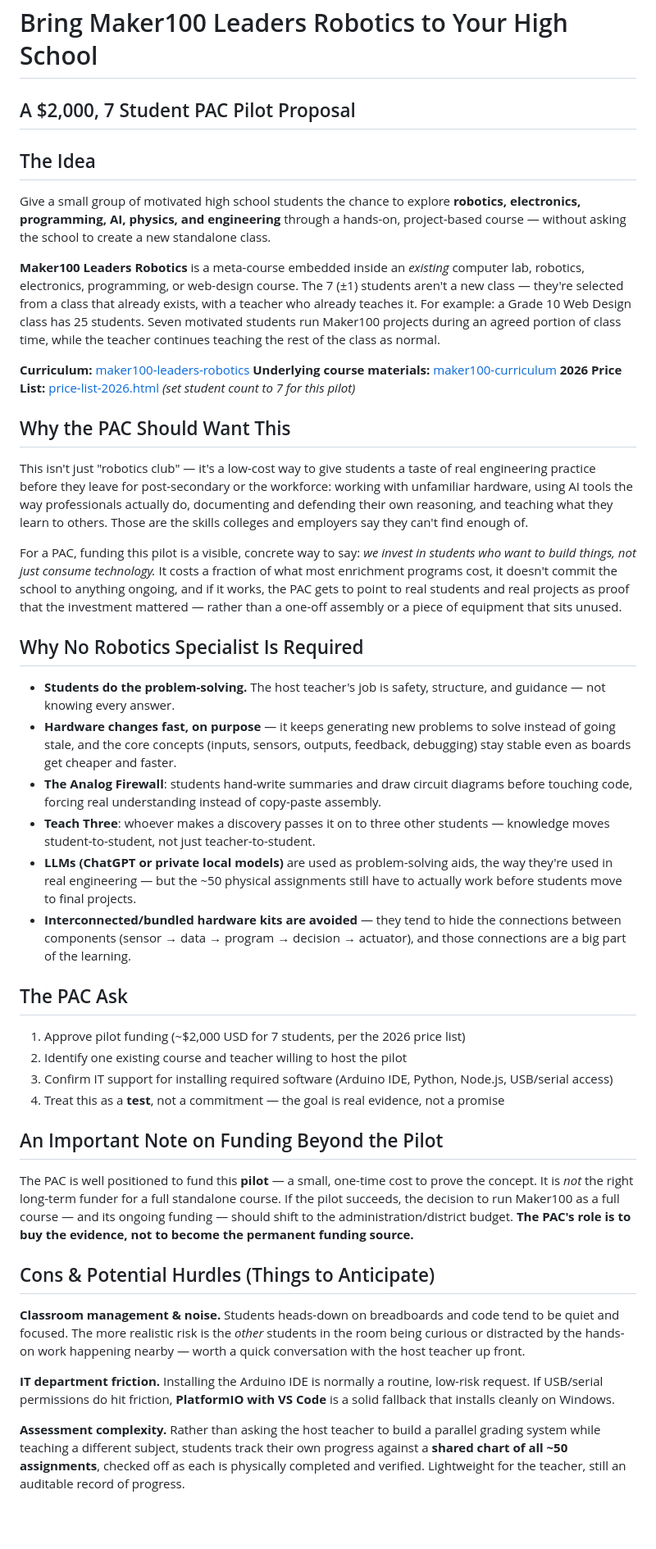
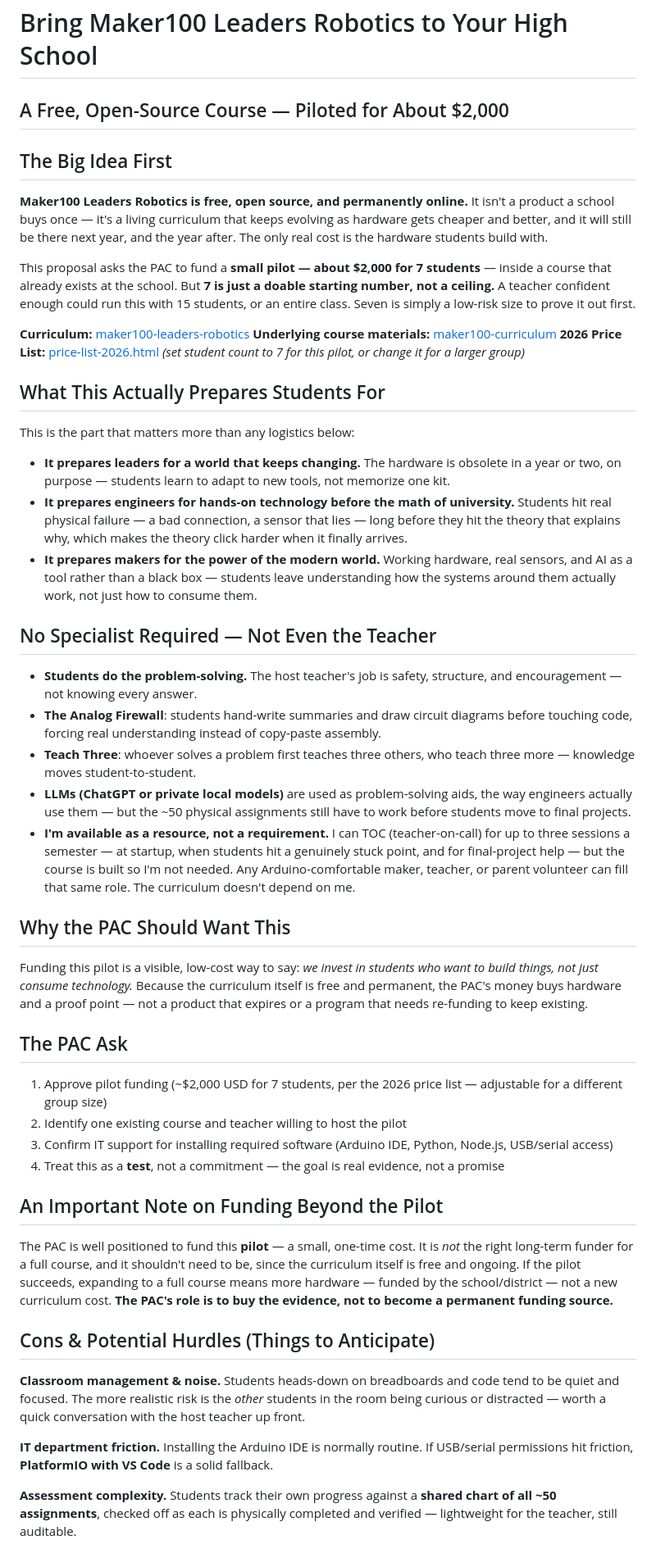
Before and after one commit to hpssjellis/maker100-leaders-robotics, a Markdown page: PAC.md, the part around one of its changes. Shown at 82% size. GitHub-like rendering; blank space fills up the shorter version.

```diff
--- a/PAC.md
+++ b/PAC.md
@@ -1,47 +1,52 @@
 # Bring Maker100 Leaders Robotics to Your High School
-## A $2,000, 7 Student PAC Pilot Proposal
+## A Free, Open-Source Course — Piloted for About $2,000
 
-## The Idea
+## The Big Idea First
 
-Give a small group of motivated high school students the chance to explore **robotics, electronics, programming, AI, physics, and engineering** through a hands-on, project-based course — without asking the school to create a new standalone class.
+**Maker100 Leaders Robotics is free, open source, and permanently online.** It isn't a product a school buys once — it's a living curriculum that keeps evolving as hardware gets cheaper and better, and it will still be there next year, and the year after. The only real cost is the hardware students build with.
 
-**Maker100 Leaders Robotics** is a meta-course embedded inside an *existing* computer lab, robotics, electronics, programming, or web-design course. The 7 (±1) students aren't a new class — they're selected from a class that already exists, with a teacher who already teaches it. For example: a Grade 10 Web Design class has 25 students. Seven motivated students run Maker100 projects during an agreed portion of class time, while the teacher continues teaching the rest of the class as normal.
+This proposal asks the PAC to fund a **small pilot — about $2,000 for 7 students** — inside a course that already exists at the school. But **7 is just a doable starting number, not a ceiling.** A teacher confident enough could run this with 15 students, or an entire class. Seven is simply a low-risk size to prove it out first.
 
 **Curriculum:** [maker100-leaders-robotics](https://github.com/hpssjellis/maker100-leaders-robotics/tree/main)
 **Underlying course materials:** [maker100-curriculum](https://github.com/hpssjellis/maker100-curriculum)
-**2026 Price List:** [price-list-2026.html](https://hpssjellis.github.io/maker100-leaders-robotics/price-list-2026.html) *(set student count to 7 for this pilot)*
+**2026 Price List:** [price-list-2026.html](https://hpssjellis.github.io/maker100-leaders-robotics/price-list-2026.html) *(set student count to 7 for this pilot, or change it for a larger group)*
+
+## What This Actually Prepares Students For
+
+This is the part that matters more than any logistics below:
+
+- **It prepares leaders for a world that keeps changing.** The hardware is obsolete in a year or two, on purpose — students learn to adapt to new tools, not memorize one kit.
+- **It prepares engineers for hands-on technology before the math of university.** Students hit real physical failure — a bad connection, a sensor that lies — long before they hit the theory that explains why, which makes the theory click harder when it finally arrives.
+- **It prepares makers for the power of the modern world.** Working hardware, real sensors, and AI as a tool rather than a black box — students leave understanding how the systems around them actually work, not just how to consume them.
+
+## No Specialist Required — Not Even the Teacher
+
+- **Students do the problem-solving.** The host teacher's job is safety, structure, and encouragement — not knowing every answer.
+- **The Analog Firewall**: students hand-write summaries and draw circuit diagrams before touching code, forcing real understanding instead of copy-paste assembly.
+- **Teach Three**: whoever solves a problem first teaches three others, who teach three more — knowledge moves student-to-student.
+- **LLMs (ChatGPT or private local models)** are used as problem-solving aids, the way engineers actually use them — but the ~50 physical assignments still have to work before students move to final projects.
+- **I'm available as a resource, not a requirement.** I can TOC (teacher-on-call) for up to three sessions a semester — at startup, when students hit a genuinely stuck point, and for final-project help — but the course is built so I'm not needed. Any Arduino-comfortable maker, teacher, or parent volunteer can fill that same role. The curriculum doesn't depend on me.
 
 ## Why the PAC Should Want This
 
-This isn't just "robotics club" — it's a low-cost way to give students a taste of real engineering practice before they leave for post-secondary or the workforce: working with unfamiliar hardware, using AI tools the way professionals actually do, documenting and defending their own reasoning, and teaching what they learn to others. Those are the skills colleges and employers say they can't find enough of.
-
-For a PAC, funding this pilot is a visible, concrete way to say: *we invest in students who want to build things, not just consume technology.* It costs a fraction of what most enrichment programs cost, it doesn't commit the school to anything ongoing, and if it works, the PAC gets to point to real students and real projects as proof that the investment mattered — rather than a one-off assembly or a piece of equipment that sits unused.
-
-## Why No Robotics Specialist Is Required
-
-- **Students do the problem-solving.** The host teacher's job is safety, structure, and guidance — not knowing every answer.
-- **Hardware changes fast, on purpose** — it keeps generating new problems to solve instead of going stale, and the core concepts (inputs, sensors, outputs, feedback, debugging) stay stable even as boards get cheaper and faster.
-- **The Analog Firewall**: students hand-write summaries and draw circuit diagrams before touching code, forcing real understanding instead of copy-paste assembly.
-- **Teach Three**: whoever makes a discovery passes it on to three other students — knowledge moves student-to-student, not just teacher-to-student.
-- **LLMs (ChatGPT or private local models)** are used as problem-solving aids, the way they're used in real engineering — but the ~50 physical assignments still have to actually work before students move to final projects.
-- **Interconnected/bundled hardware kits are avoided** — they tend to hide the connections between components (sensor → data → program → decision → actuator), and those connections are a big part of the learning.
+Funding this pilot is a visible, low-cost way to say: *we invest in students who want to build things, not just consume technology.* Because the curriculum itself is free and permanent, the PAC's money buys hardware and a proof point — not a product that expires or a program that needs re-funding to keep existing.
 
 ## The PAC Ask
 
-1. Approve pilot funding (~$2,000 USD for 7 students, per the 2026 price list)
+1. Approve pilot funding (~$2,000 USD for 7 students, per the 2026 price list — adjustable for a different group size)
 2. Identify one existing course and teacher willing to host the pilot
 3. Confirm IT support for installing required software (Arduino IDE, Python, Node.js, USB/serial access)
 4. Treat this as a **test**, not a commitment — the goal is real evidence, not a promise
 
 ## An Important Note on Funding Beyond the Pilot
 
-The PAC is well positioned to fund this **pilot** — a small, one-time cost to prove the concept. It is *not* the right long-term funder for a full standalone course. If the pilot succeeds, the decision to run Maker100 as a full course — and its ongoing funding — should shift to the administration/district budget. **The PAC's role is to buy the evidence, not to become the permanent funding source.**
+The PAC is well positioned to fund this **pilot** — a small, one-time cost. It is *not* the right long-term funder for a full course, and it shouldn't need to be, since the curriculum itself is free and ongoing. If the pilot succeeds, expanding to a full course means more hardware — funded by the school/district — not a new curriculum cost. **The PAC's role is to buy the evidence, not to become a permanent funding source.**
 
 ## Cons & Potential Hurdles (Things to Anticipate)
 
-**Classroom management & noise.** Students heads-down on breadboards and code tend to be quiet and focused. The more realistic risk is the *other* students in the room being curious or distracted by the hands-on work happening nearby — worth a quick conversation with the host teacher up front.
+**Classroom management & noise.** Students heads-down on breadboards and code tend to be quiet and focused. The more realistic risk is the *other* students in the room being curious or distracted — worth a quick conversation with the host teacher up front.
 
-**IT department friction.** Installing the Arduino IDE is normally a routine, low-risk request. If USB/serial permissions do hit friction, **PlatformIO with VS Code** is a solid fallback that installs cleanly on Windows.
+**IT department friction.** Installing the Arduino IDE is normally routine. If USB/serial permissions hit friction, **PlatformIO with VS Code** is a solid fallback.
 
-**Assessment complexity.** Rather than asking the host teacher to build a parallel grading system while teaching a different subject, students track their own progress against a **shared chart of all ~50 assignments**, checked off as each is physically completed and verified. Lightweight for the teacher, still an auditable record of progress.
+**Assessment complexity.** Students track their own progress against a **shared chart of all ~50 assignments**, checked off as each is physically completed and verified — lightweight for the teacher, still auditable.
 
```
Also changed, not shown: other parts of PAC.md (+42 -17 lines).
